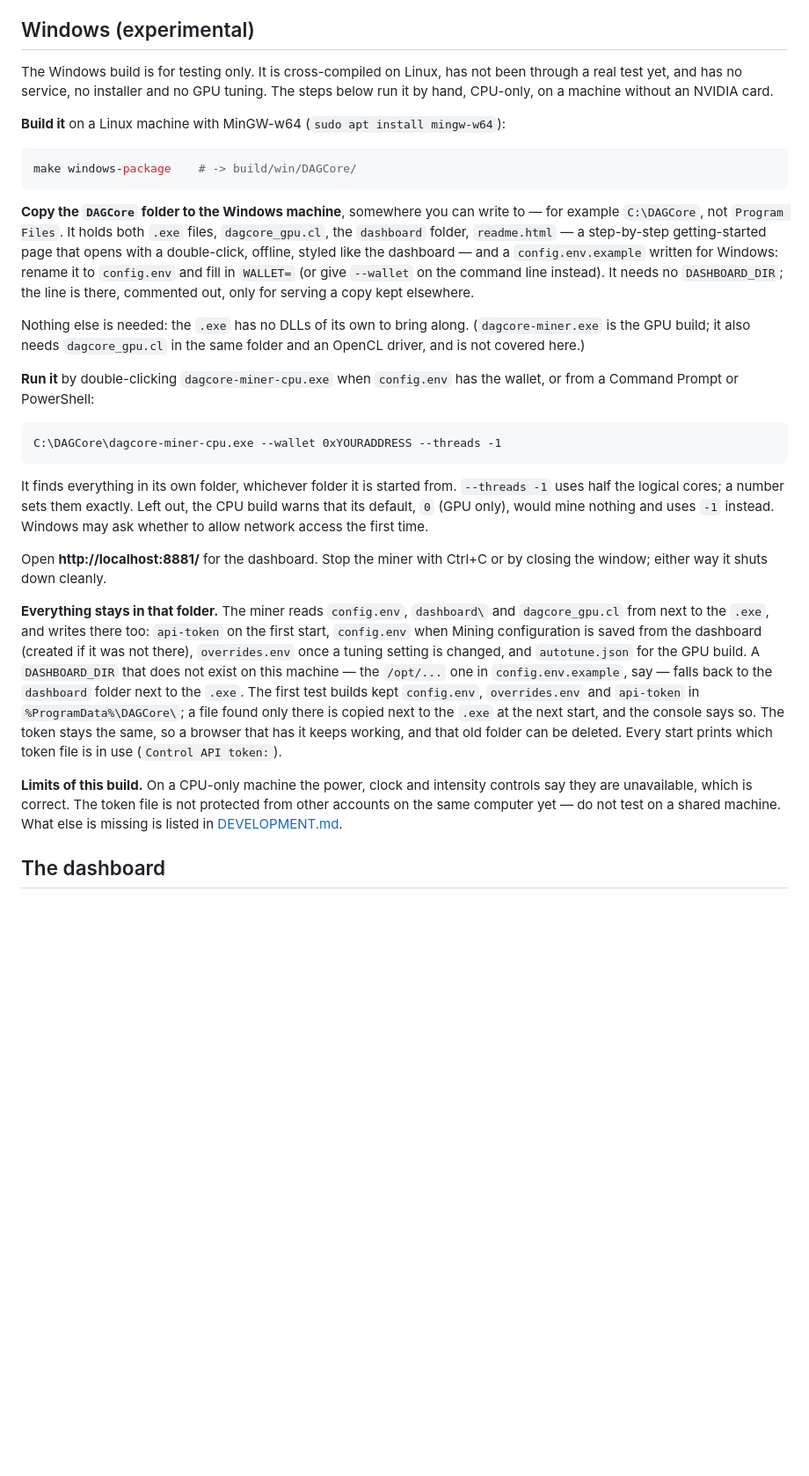
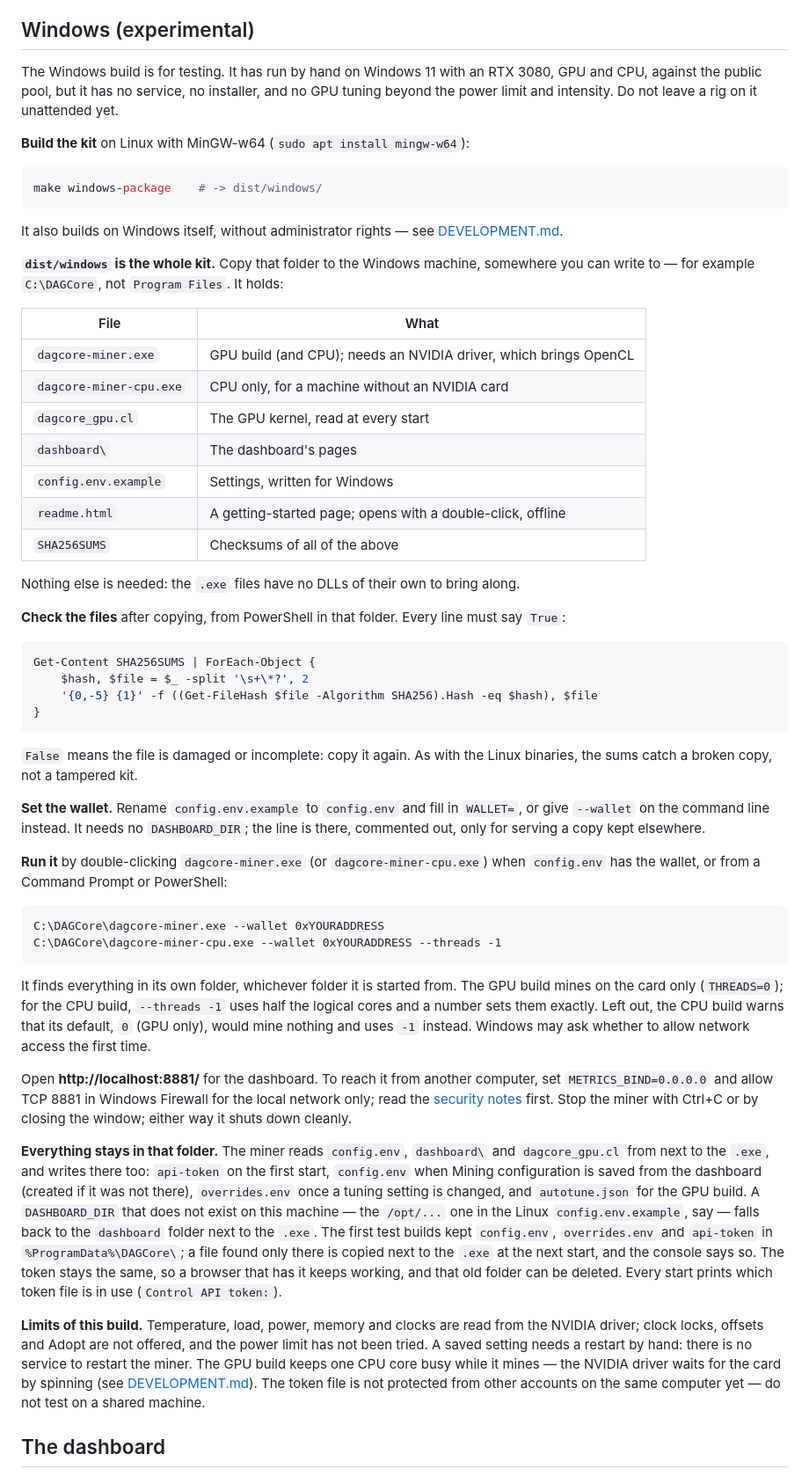
Before and after one commit to dagcore/dagcore-miner, a Markdown page: README.md, the part around the change. Shown at 88% size. GitHub-like rendering; blank space fills up the shorter version.

````diff
--- a/README.md
+++ b/README.md
@@ -81,44 +81,75 @@ account; they are not a signature.
 
 ## Windows (experimental)
 
-The Windows build is for testing only. It is cross-compiled on Linux, has not
-been through a real test yet, and has no service, no installer and no GPU
-tuning. The steps below run it by hand, CPU-only, on a machine without an
-NVIDIA card.
+The Windows build is for testing. It has run by hand on Windows 11 with an
+RTX 3080, GPU and CPU, against the public pool, but it has no service, no
+installer, and no GPU tuning beyond the power limit and intensity. Do not
+leave a rig on it unattended yet.
 
-**Build it** on a Linux machine with MinGW-w64 (`sudo apt install mingw-w64`):
+**Build the kit** on Linux with MinGW-w64 (`sudo apt install mingw-w64`):
 
 ```sh
-make windows-package    # -> build/win/DAGCore/
+make windows-package    # -> dist/windows/
 ```
 
-**Copy the `DAGCore` folder to the Windows machine**, somewhere you can write
-to — for example `C:\DAGCore`, not `Program Files`. It holds both `.exe` files,
-`dagcore_gpu.cl`, the `dashboard` folder, `readme.html` — a step-by-step
-getting-started page that opens with a double-click, offline, styled like the
-dashboard — and a `config.env.example` written for Windows: rename it to `config.env` and fill in `WALLET=` (or give `--wallet` on
-the command line instead). It needs no `DASHBOARD_DIR`; the line is there,
-commented out, only for serving a copy kept elsewhere.
+It also builds on Windows itself, without administrator rights — see
+[DEVELOPMENT.md](docs/DEVELOPMENT.md#building).
 
-Nothing else is needed: the `.exe` has no DLLs of its own to bring along.
-(`dagcore-miner.exe` is the GPU build; it also needs `dagcore_gpu.cl` in the same
-folder and an OpenCL driver, and is not covered here.)
+**`dist/windows` is the whole kit.** Copy that folder to the Windows machine,
+somewhere you can write to — for example `C:\DAGCore`, not `Program Files`.
+It holds:
 
-**Run it** by double-clicking `dagcore-miner-cpu.exe` when `config.env` has the
-wallet, or from a Command Prompt or PowerShell:
+| File | What |
+|------|------|
+| `dagcore-miner.exe` | GPU build (and CPU); needs an NVIDIA driver, which brings OpenCL |
+| `dagcore-miner-cpu.exe` | CPU only, for a machine without an NVIDIA card |
+| `dagcore_gpu.cl` | The GPU kernel, read at every start |
+| `dashboard\` | The dashboard's pages |
+| `config.env.example` | Settings, written for Windows |
+| `readme.html` | A getting-started page; opens with a double-click, offline |
+| `SHA256SUMS` | Checksums of all of the above |
+
+Nothing else is needed: the `.exe` files have no DLLs of their own to bring
+along.
+
+**Check the files** after copying, from PowerShell in that folder. Every line
+must say `True`:
+
+```powershell
+Get-Content SHA256SUMS | ForEach-Object {
+    $hash, $file = $_ -split '\s+\*?', 2
+    '{0,-5} {1}' -f ((Get-FileHash $file -Algorithm SHA256).Hash -eq $hash), $file
+}
+```
+
+`False` means the file is damaged or incomplete: copy it again. As with the
+Linux binaries, the sums catch a broken copy, not a tampered kit.
+
+**Set the wallet.** Rename `config.env.example` to `config.env` and fill in
+`WALLET=`, or give `--wallet` on the command line instead. It needs no
+`DASHBOARD_DIR`; the line is there, commented out, only for serving a copy
+kept elsewhere.
+
+**Run it** by double-clicking `dagcore-miner.exe` (or `dagcore-miner-cpu.exe`)
+when `config.env` has the wallet, or from a Command Prompt or PowerShell:
 
 ```bat
+C:\DAGCore\dagcore-miner.exe --wallet 0xYOURADDRESS
 C:\DAGCore\dagcore-miner-cpu.exe --wallet 0xYOURADDRESS --threads -1
 ```
 
 It finds everything in its own folder, whichever folder it is started from.
-`--threads -1` uses half the logical cores; a number sets them exactly. Left
-out, the CPU build warns that its default, `0` (GPU only), would mine nothing
-and uses `-1` instead. Windows may ask whether to allow network access the
-first time.
+The GPU build mines on the card only (`THREADS=0`); for the CPU build,
+`--threads -1` uses half the logical cores and a number sets them exactly.
+Left out, the CPU build warns that its default, `0` (GPU only), would mine
+nothing and uses `-1` instead. Windows may ask whether to allow network
+access the first time.
 
-Open **http://localhost:8881/** for the dashboard. Stop the miner with Ctrl+C
-or by closing the window; either way it shuts down cleanly.
+Open **http://localhost:8881/** for the dashboard. To reach it from another
+computer, set `METRICS_BIND=0.0.0.0` and allow TCP 8881 in Windows Firewall
+for the local network only; read the [security notes](docs/INSTALL.md#security)
+first. Stop the miner with Ctrl+C or by closing the window; either way it
+shuts down cleanly.
 
 **Everything stays in that folder.** The miner reads `config.env`,
 `dashboard\` and `dagcore_gpu.cl` from next to the `.exe`, and writes there
@@ -126,18 +157,21 @@ too: `api-token` on the first start, `config.env` when Mining configuration is
 saved from the dashboard (created if it was not there), `overrides.env` once a
 tuning setting is changed, and `autotune.json` for the GPU build. A
 `DASHBOARD_DIR` that does not exist on this machine — the `/opt/...` one in
-`config.env.example`, say — falls back to the `dashboard` folder next to the
-`.exe`. The first test builds kept `config.env`, `overrides.env` and
-`api-token` in `%ProgramData%\DAGCore\`; a file found only there is copied
+the Linux `config.env.example`, say — falls back to the `dashboard` folder
+next to the `.exe`. The first test builds kept `config.env`, `overrides.env`
+and `api-token` in `%ProgramData%\DAGCore\`; a file found only there is copied
 next to the `.exe` at the next start, and the console says so. The token stays
 the same, so a browser that has it keeps working, and that old folder can be
 deleted. Every start prints which token file is in use (`Control API token:`).
 
-**Limits of this build.** On a CPU-only machine the power, clock and intensity
-controls say they are unavailable, which is correct. The token file is not
-protected from other accounts on the same computer yet — do not test on a
-shared machine. What else is missing is listed in
-[DEVELOPMENT.md](docs/DEVELOPMENT.md#not-done-yet).
+**Limits of this build.** Temperature, load, power, memory and clocks are
+read from the NVIDIA driver; clock locks, offsets and Adopt are not offered,
+and the power limit has not been tried. A saved setting needs a restart by
+hand: there is no service to restart the miner. The GPU build keeps one CPU
+core busy while it mines — the NVIDIA driver waits for the card by spinning
+(see [DEVELOPMENT.md](docs/DEVELOPMENT.md#not-done-yet)). The token file is
+not protected from other accounts on the same computer yet — do not test on
+a shared machine.
 
 ## The dashboard
 
````
Also changed, not shown: docs/DEVELOPMENT.md (+61 -19 lines).
